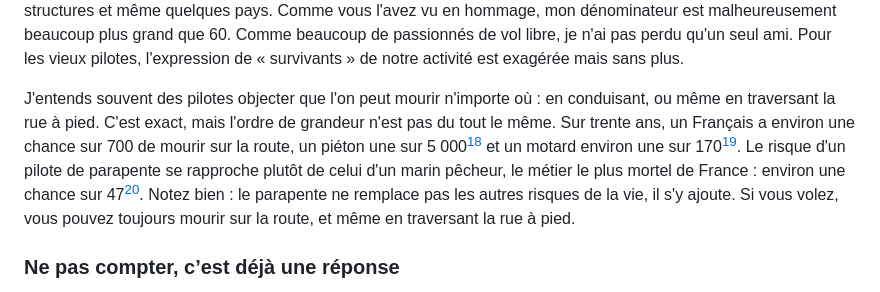
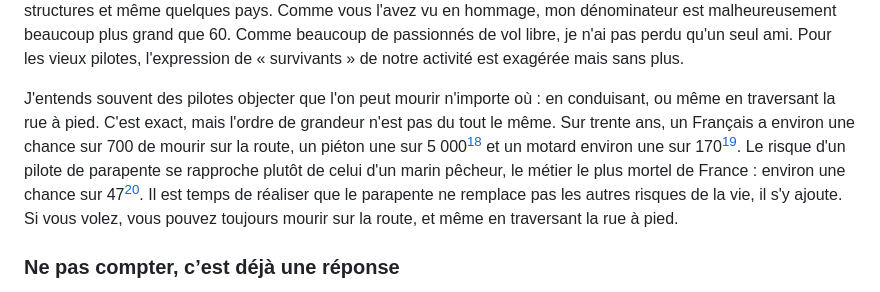
Before and after one commit to julien66/pgsecurite, a Markdown page: chapitres/02-qui-compte-nos-morts.md, the part around the change. Rendered like a GitHub page.

```diff
--- a/chapitres/02-qui-compte-nos-morts.md
+++ b/chapitres/02-qui-compte-nos-morts.md
@@ -70,7 +70,7 @@ Le deltiste a donc beaucoup plus d’accidents, mais ils sont en moyenne moins g
 
 Les chiffres présentés ainsi paraissent invraisemblables mais les mathématiques sont ce qu'elles sont. Si vous volez en parapente depuis une trentaine d'années, à l'échelle de votre petit club, le plus probable est que vous ayez déjà perdu un membre et ami cher. Environ 1 malchance sur 60. Si ce n'est pas votre cas, alors c'est peut-être simplement deux dans le club voisin. J'ai eu un parcours compétitif qui a mixé de nombreux petits clubs, ligues, structures et même quelques pays. Comme vous l'avez vu en hommage, mon dénominateur est malheureusement beaucoup plus grand que 60. Comme beaucoup de passionnés de vol libre, je n'ai pas perdu qu'un seul ami. Pour les vieux pilotes, l'expression de « survivants » de notre activité est exagérée mais sans plus.
 
-J'entends souvent des pilotes objecter que l'on peut mourir n'importe où : en conduisant, ou même en traversant la rue à pied. C'est exact, mais l'ordre de grandeur n'est pas du tout le même. Sur trente ans, un Français a environ une chance sur 700 de mourir sur la route, un piéton une sur 5 000[^c-onisr-2024] et un motard environ une sur 170[^c-moto]. Le risque d'un pilote de parapente se rapproche plutôt de celui d'un marin pêcheur, le métier le plus mortel de France : environ une chance sur 47[^c-marins]. Notez bien : le parapente ne remplace pas les autres risques de la vie, il s'y ajoute. Si vous volez, vous pouvez toujours mourir sur la route, et même en traversant la rue à pied.
+J'entends souvent des pilotes objecter que l'on peut mourir n'importe où : en conduisant, ou même en traversant la rue à pied. C'est exact, mais l'ordre de grandeur n'est pas du tout le même. Sur trente ans, un Français a environ une chance sur 700 de mourir sur la route, un piéton une sur 5 000[^c-onisr-2024] et un motard environ une sur 170[^c-moto]. Le risque d'un pilote de parapente se rapproche plutôt de celui d'un marin pêcheur, le métier le plus mortel de France : environ une chance sur 47[^c-marins]. Il est temps de réaliser que le parapente ne remplace pas les autres risques de la vie, il s'y ajoute. Si vous volez, vous pouvez toujours mourir sur la route, et même en traversant la rue à pied.
 
 ### Ne pas compter, c’est déjà une réponse
 
```
